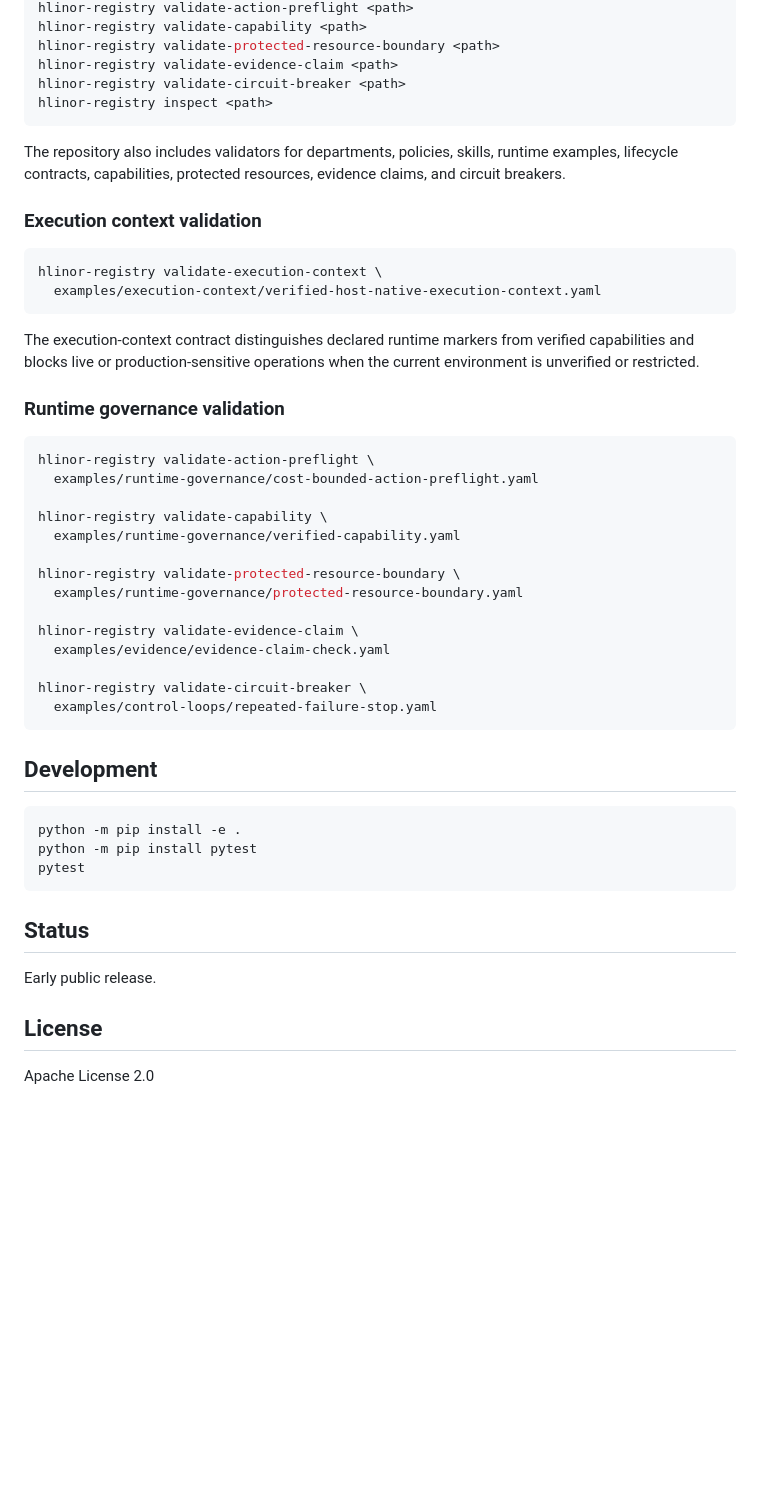
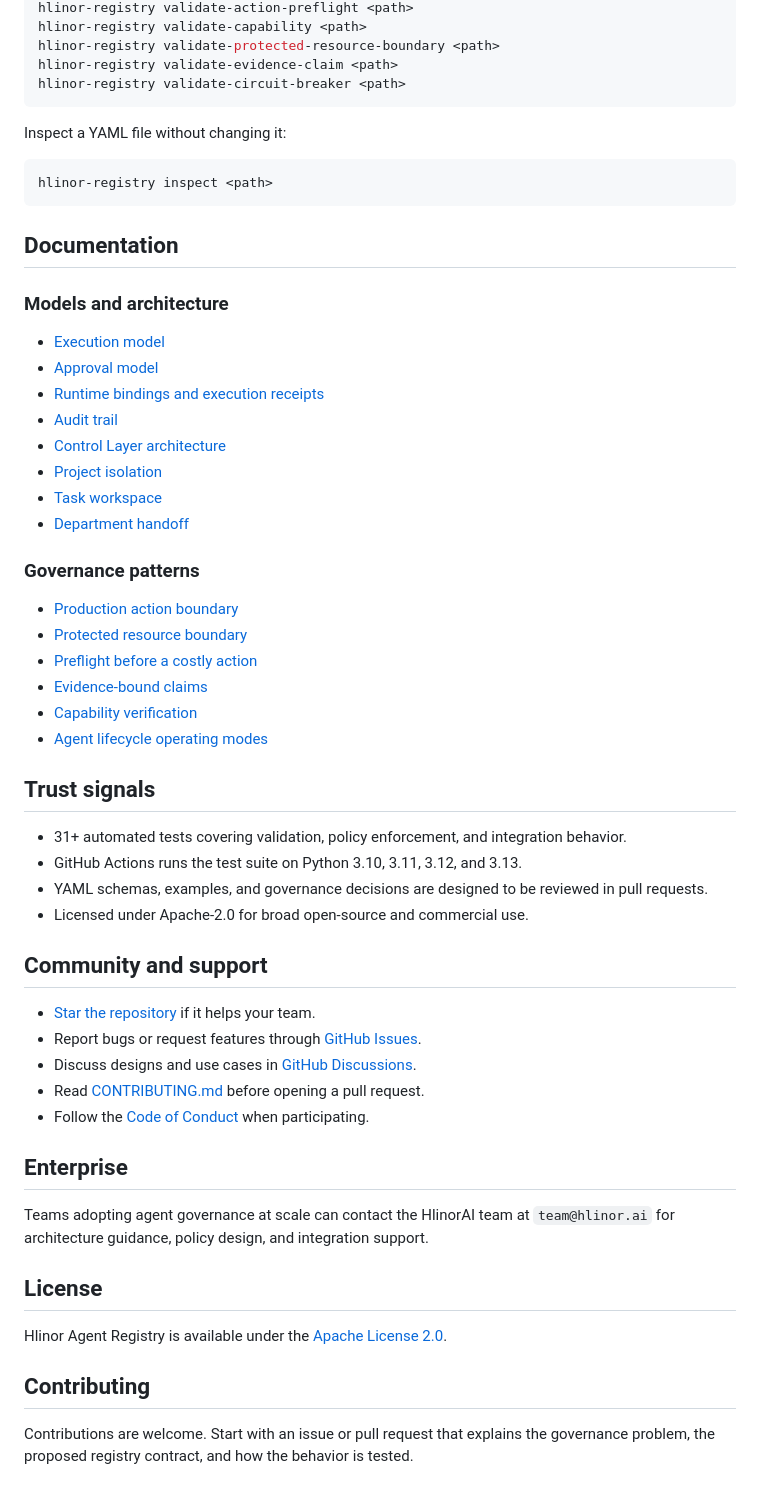
Before and after one commit to HlinorAI/hlinor-agent-registry, a Markdown page: README.md, the part around one of its changes. Drawn GitHub-style; blank space fills up the shorter version.

````diff
--- a/README.md
+++ b/README.md
@@ -162,55 +243,63 @@ hlinor-registry validate-capability <path>
 hlinor-registry validate-protected-resource-boundary <path>
 hlinor-registry validate-evidence-claim <path>
 hlinor-registry validate-circuit-breaker <path>
+```
+
+Inspect a YAML file without changing it:
+
+```bash
 hlinor-registry inspect <path>
 ```
 
-The repository also includes validators for departments, policies, skills,
-runtime examples, lifecycle contracts, capabilities, protected resources,
-evidence claims, and circuit breakers.
+## Documentation
 
-### Execution context validation
+### Models and architecture
 
-```bash
-hlinor-registry validate-execution-context \
-  examples/execution-context/verified-host-native-execution-context.yaml
-```
+- [Execution model](docs/execution-model.md)
+- [Approval model](docs/approval-model.md)
+- [Runtime bindings and execution receipts](docs/runtime-receipts.md)
+- [Audit trail](docs/audit-trail.md)
+- [Control Layer architecture](docs/architecture/control-layer-overview.md)
+- [Project isolation](docs/architecture/project-isolation.md)
+- [Task workspace](docs/architecture/task-workspace.md)
+- [Department handoff](docs/architecture/department-handoff.md)
 
-The execution-context contract distinguishes declared runtime markers from
-verified capabilities and blocks live or production-sensitive operations when
-the current environment is unverified or restricted.
+### Governance patterns
 
-### Runtime governance validation
+- [Production action boundary](docs/patterns/production-action-boundary.md)
+- [Protected resource boundary](docs/patterns/protected-resource-boundary.md)
+- [Preflight before a costly action](docs/patterns/preflight-before-costly-action.md)
+- [Evidence-bound claims](docs/patterns/evidence-bound-claims.md)
+- [Capability verification](docs/patterns/capability-verification.md)
+- [Agent lifecycle operating modes](docs/patterns/agent-lifecycle-operating-modes.md)
 
-```bash
-hlinor-registry validate-action-preflight \
-  examples/runtime-governance/cost-bounded-action-preflight.yaml
+## Trust signals
 
-hlinor-registry validate-capability \
-  examples/runtime-governance/verified-capability.yaml
+- 31+ automated tests covering validation, policy enforcement, and integration behavior.
+- GitHub Actions runs the test suite on Python 3.10, 3.11, 3.12, and 3.13.
+- YAML schemas, examples, and governance decisions are designed to be reviewed in pull requests.
+- Licensed under Apache-2.0 for broad open-source and commercial use.
 
-hlinor-registry validate-protected-resource-boundary \
-  examples/runtime-governance/protected-resource-boundary.yaml
+## Community and support
 
-hlinor-registry validate-evidence-claim \
-  examples/evidence/evidence-claim-check.yaml
+- [Star the repository](https://github.com/HlinorAI/hlinor-agent-registry) if it helps your team.
+- Report bugs or request features through [GitHub Issues](https://github.com/HlinorAI/hlinor-agent-registry/issues).
+- Discuss designs and use cases in [GitHub Discussions](https://github.com/HlinorAI/hlinor-agent-registry/discussions).
+- Read [CONTRIBUTING.md](CONTRIBUTING.md) before opening a pull request.
+- Follow the [Code of Conduct](CODE_OF_CONDUCT.md) when participating.
 
-hlinor-registry validate-circuit-breaker \
-  examples/control-loops/repeated-failure-stop.yaml
-```
+## Enterprise
 
-## Development
-
-```bash
-python -m pip install -e .
-python -m pip install pytest
-pytest
-```
-
-## Status
-
-Early public release.
+Teams adopting agent governance at scale can contact the HlinorAI team at
+`team@hlinor.ai` for architecture guidance, policy design, and integration
+support.
 
 ## License
 
-Apache License 2.0
+Hlinor Agent Registry is available under the [Apache License 2.0](LICENSE).
+
+## Contributing
+
+Contributions are welcome. Start with an issue or pull request that explains
+the governance problem, the proposed registry contract, and how the behavior
+is tested.
````
Also changed, not shown: other parts of README.md (+183 -102 lines).
